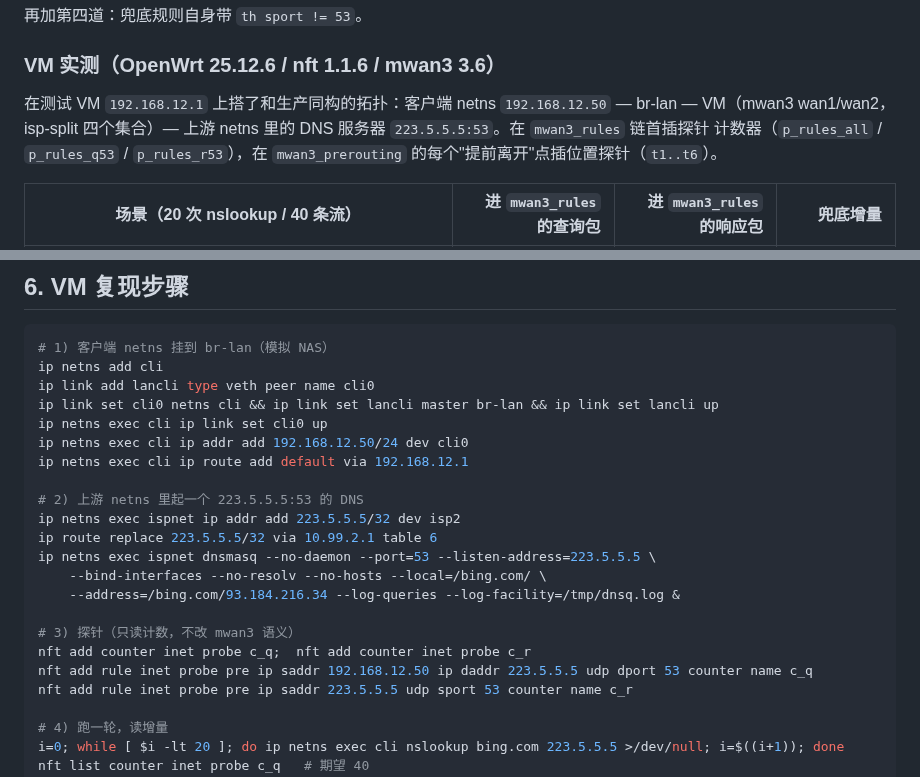
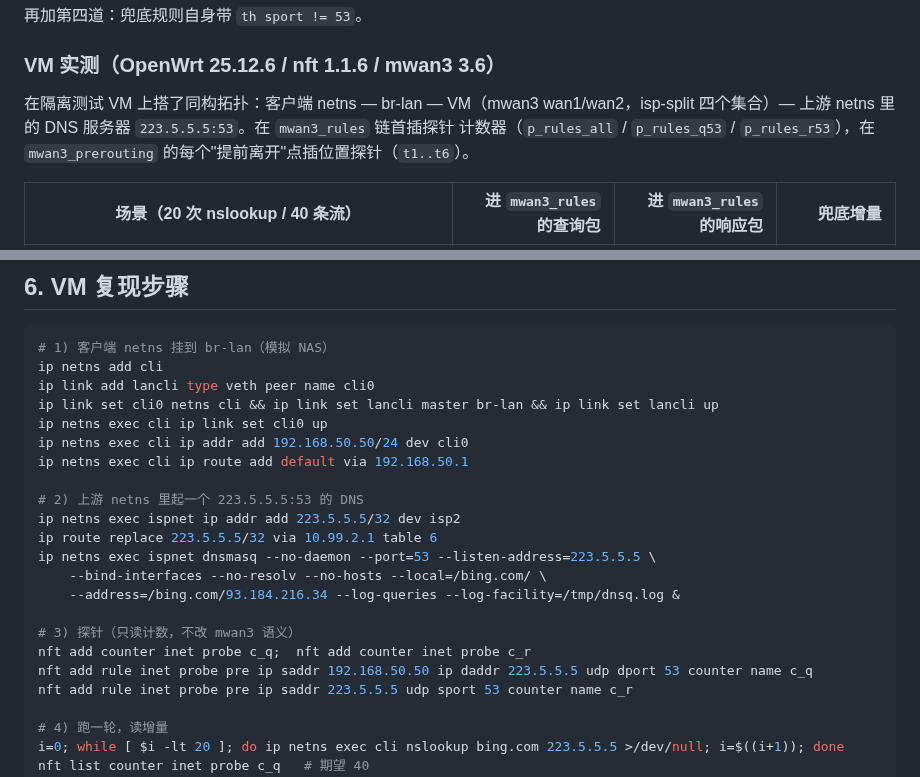
Before and after one commit to jihebube/openwrt-isp-split, a Markdown page: docs/DIAGNOSIS.md, 2 parts joined by grey strips. GitHub-like rendering.

```diff
--- a/docs/DIAGNOSIS.md
+++ b/docs/DIAGNOSIS.md
@@ -57,8 +57,7 @@ DNAT/un-SNAT 在 **-100**。所以 mwan3 看到的是"还没做地址转换"的
 
 ### VM 实测（OpenWrt 25.12.6 / nft 1.1.6 / mwan3 3.6）
 
-在测试 VM `192.168.12.1` 上搭了和生产同构的拓扑：客户端 netns
-`192.168.12.50` — br-lan — VM（mwan3 wan1/wan2，isp-split 四个集合）—
+在隔离测试 VM 上搭了同构拓扑：客户端 netns — br-lan — VM（mwan3 wan1/wan2，isp-split 四个集合）—
 上游 netns 里的 DNS 服务器 `223.5.5.5:53`。在 `mwan3_rules` 链首插探针
 计数器（`p_rules_all` / `p_rules_q53` / `p_rules_r53`），在
 `mwan3_prerouting` 的每个"提前离开"点插位置探针（`t1..t6`）。
@@ -147,8 +146,8 @@ ip netns add cli
 ip link add lancli type veth peer name cli0
 ip link set cli0 netns cli && ip link set lancli master br-lan && ip link set lancli up
 ip netns exec cli ip link set cli0 up
-ip netns exec cli ip addr add 192.168.12.50/24 dev cli0
-ip netns exec cli ip route add default via 192.168.12.1
+ip netns exec cli ip addr add 192.168.50.50/24 dev cli0
+ip netns exec cli ip route add default via 192.168.50.1
 
 # 2) 上游 netns 里起一个 223.5.5.5:53 的 DNS
 ip netns exec ispnet ip addr add 223.5.5.5/32 dev isp2
@@ -159,7 +158,7 @@ ip netns exec ispnet dnsmasq --no-daemon --port=53 --listen-address=223.5.5.5 \
 
 # 3) 探针（只读计数，不改 mwan3 语义）
 nft add counter inet probe c_q;  nft add counter inet probe c_r
-nft add rule inet probe pre ip saddr 192.168.12.50 ip daddr 223.5.5.5 udp dport 53 counter name c_q
+nft add rule inet probe pre ip saddr 192.168.50.50 ip daddr 223.5.5.5 udp dport 53 counter name c_q
 nft add rule inet probe pre ip saddr 223.5.5.5 udp sport 53 counter name c_r
 
 # 4) 跑一轮，读增量
```
Also changed, not shown: README.md (+6 -7 lines), docs/CONFIGURATION.md (+2 -2 lines), docs/images/config-desktop-light.png (added), docs/images/overview-desktop-dark.png (added), docs/images/overview-desktop-light.png (added).
